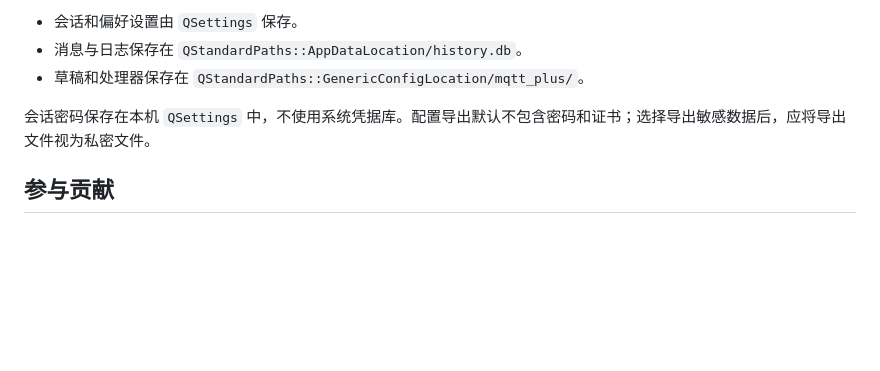
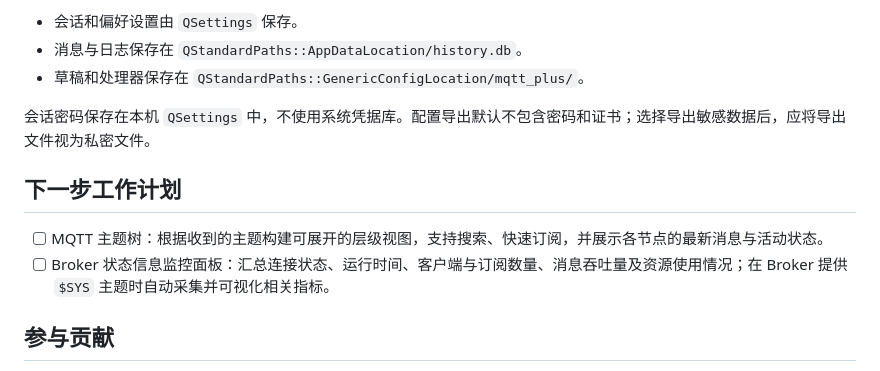
Before and after one commit to zouri/mqtt-plus, a Markdown page: README.md, the part around the change. Rendered like a GitHub page; blank space fills up the shorter version.

```diff
--- a/README.md
+++ b/README.md
@@ -144,6 +144,11 @@ docs/adr/         架构决策记录
 
 会话密码保存在本机 `QSettings` 中，不使用系统凭据库。配置导出默认不包含密码和证书；选择导出敏感数据后，应将导出文件视为私密文件。
 
+## 下一步工作计划
+
+- [ ] MQTT 主题树：根据收到的主题构建可展开的层级视图，支持搜索、快速订阅，并展示各节点的最新消息与活动状态。
+- [ ] Broker 状态信息监控面板：汇总连接状态、运行时间、客户端与订阅数量、消息吞吐量及资源使用情况；在 Broker 提供 `$SYS` 主题时自动采集并可视化相关指标。
+
 ## 参与贡献
 
 提交 PR 前请运行构建、`all_qmllint` 和完整测试。涉及界面或 MQTT 流程的变更，请在 PR 中说明手动验证步骤；界面变更请附截图。
```
Also changed, not shown: README.en.md (+5 -0 lines).
